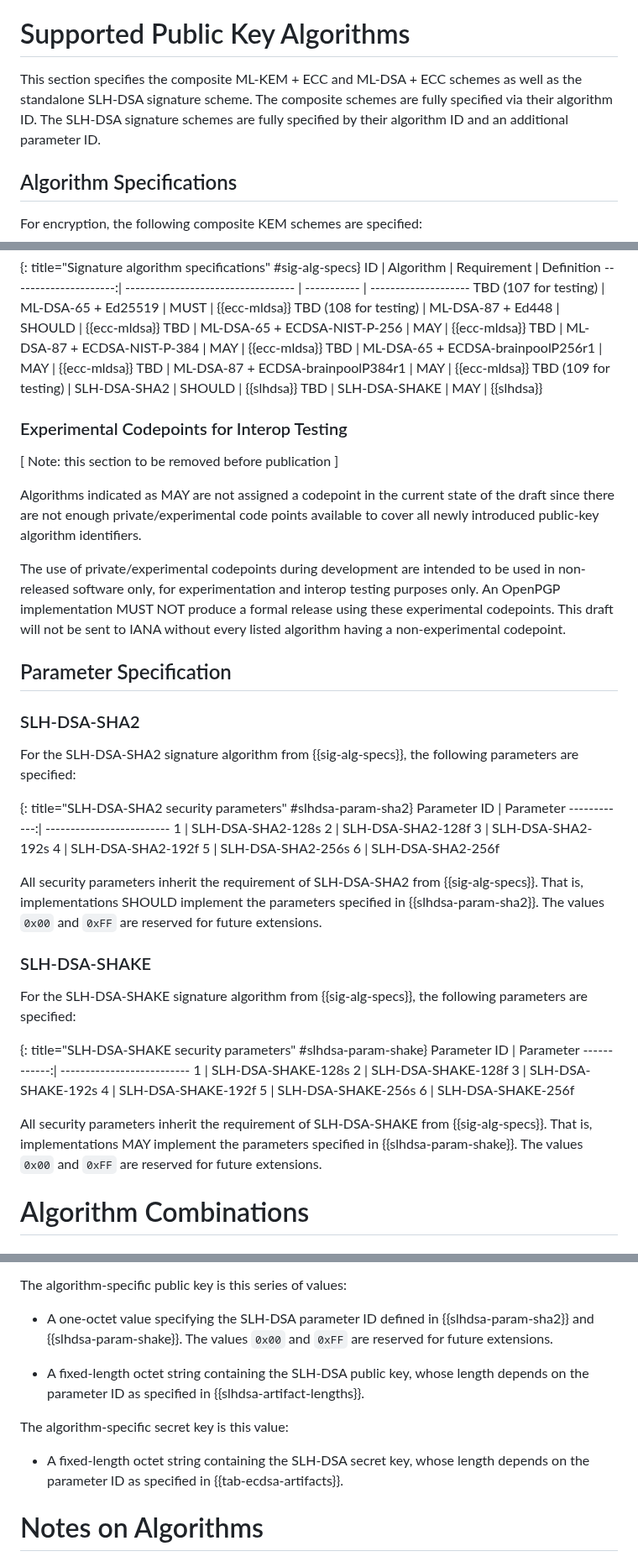
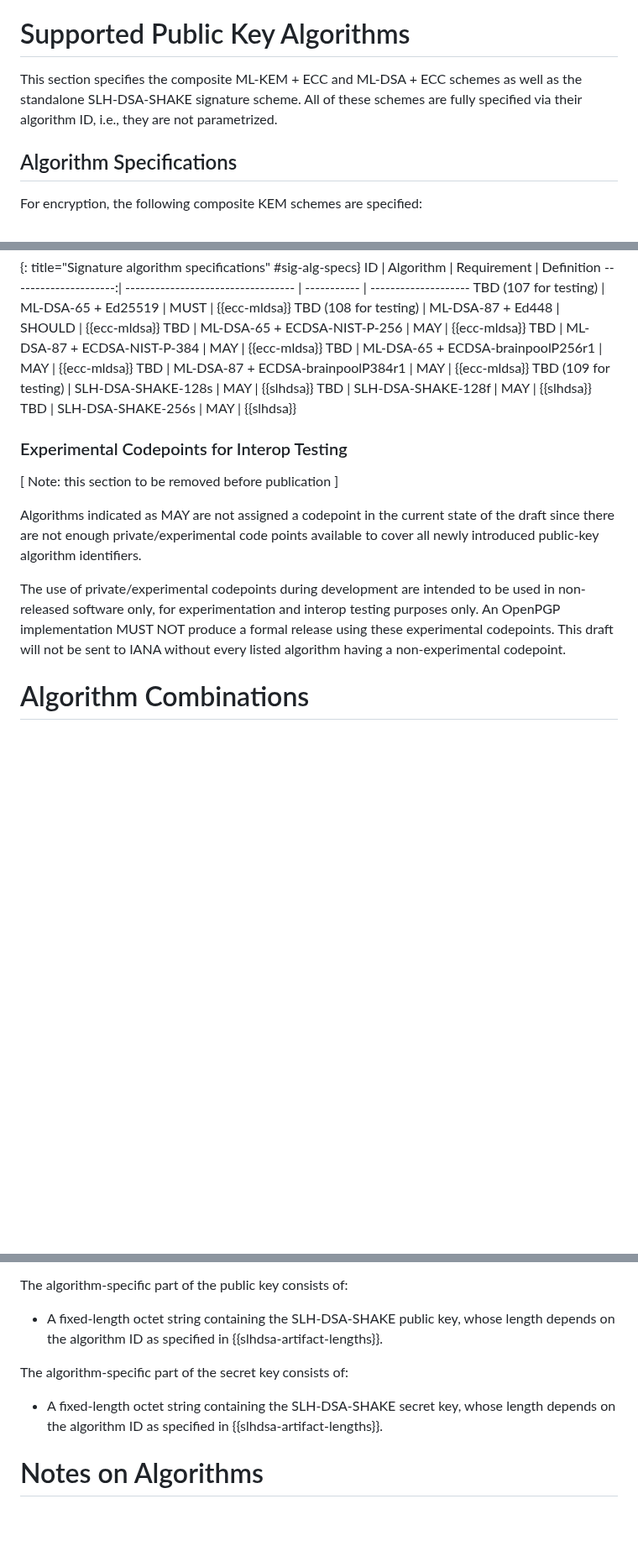
Before and after one commit to openpgp-pqc/draft-openpgp-pqc, a Markdown page: draft-ietf-openpgp-pqc.md, 3 parts joined by grey strips. Shown at 84% size. GitHub-like rendering; blank space fills up the shorter version.

```diff
--- a/draft-ietf-openpgp-pqc.md
+++ b/draft-ietf-openpgp-pqc.md
@@ -497,9 +497,8 @@ specification.
 # Supported Public Key Algorithms
 
 This section specifies the composite ML-KEM + ECC and ML-DSA + ECC schemes as
-well as the standalone SLH-DSA signature scheme. The composite schemes are
-fully specified via their algorithm ID. The SLH-DSA signature schemes are
-fully specified by their algorithm ID and an additional parameter ID.
+well as the standalone SLH-DSA-SHAKE signature scheme. All of these schemes are
+fully specified via their algorithm ID, i.e., they are not parametrized.
 
 ## Algorithm Specifications
 
@@ -526,8 +525,9 @@ TBD                   | ML-DSA-65 + ECDSA-NIST-P-256       | MAY         | {{ecc
 TBD                   | ML-DSA-87 + ECDSA-NIST-P-384       | MAY         | {{ecc-mldsa}}
 TBD                   | ML-DSA-65 + ECDSA-brainpoolP256r1  | MAY         | {{ecc-mldsa}}
 TBD                   | ML-DSA-87 + ECDSA-brainpoolP384r1  | MAY         | {{ecc-mldsa}}
-TBD (109 for testing) | SLH-DSA-SHA2                       | SHOULD      | {{slhdsa}}
-TBD                   | SLH-DSA-SHAKE                      | MAY         | {{slhdsa}}
+TBD (109 for testing) | SLH-DSA-SHAKE-128s                 | MAY         | {{slhdsa}}
+TBD                   | SLH-DSA-SHAKE-128f                 | MAY         | {{slhdsa}}
+TBD                   | SLH-DSA-SHAKE-256s                 | MAY         | {{slhdsa}}
 
 ### Experimental Codepoints for Interop Testing
 
@@ -540,49 +540,6 @@ to cover all newly introduced public-key algorithm identifiers.
 The use of private/experimental codepoints during development are intended to be used in non-released software only, for experimentation and interop testing purposes only.
 An OpenPGP implementation MUST NOT produce a formal release using these experimental codepoints.
 This draft will not be sent to IANA without every listed algorithm having a non-experimental codepoint.
-
-
-## Parameter Specification
-
-### SLH-DSA-SHA2
-
-For the SLH-DSA-SHA2 signature algorithm from {{sig-alg-specs}}, the following
-parameters are specified:
-
-{: title="SLH-DSA-SHA2 security parameters" #slhdsa-param-sha2}
-Parameter ID | Parameter
-------------:| -------------------------
-1            | SLH-DSA-SHA2-128s
-2            | SLH-DSA-SHA2-128f
-3            | SLH-DSA-SHA2-192s
-4            | SLH-DSA-SHA2-192f
-5            | SLH-DSA-SHA2-256s
-6            | SLH-DSA-SHA2-256f
-
-All security parameters inherit the requirement of SLH-DSA-SHA2 from
-{{sig-alg-specs}}. That is, implementations SHOULD implement the parameters
-specified in {{slhdsa-param-sha2}}. The values `0x00` and `0xFF` are reserved
-for future extensions.
-
-### SLH-DSA-SHAKE
-
-For the SLH-DSA-SHAKE signature algorithm from {{sig-alg-specs}}, the
-following parameters are specified:
-
-{: title="SLH-DSA-SHAKE security parameters" #slhdsa-param-shake}
-Parameter ID | Parameter
-------------:| --------------------------
-1            | SLH-DSA-SHAKE-128s
-2            | SLH-DSA-SHAKE-128f
-3            | SLH-DSA-SHAKE-192s
-4            | SLH-DSA-SHAKE-192f
-5            | SLH-DSA-SHAKE-256s
-6            | SLH-DSA-SHAKE-256f
-
-All security parameters inherit the requirement of SLH-DSA-SHAKE from
-{{sig-alg-specs}}. That is, implementations MAY implement the parameters
-specified in {{slhdsa-param-shake}}. The values `0x00` and `0xFF` are reserved
-for future extensions.
 
 # Algorithm Combinations
 
@@ -1374,18 +1317,14 @@ The SLH-DSA scheme MUST be used only with v6 keys, as defined in
 [I-D.ietf-openpgp-crypto-refresh].
 
-The algorithm-specific public key is this series of values:
-
- - A one-octet value specifying the SLH-DSA parameter ID defined in
-   {{slhdsa-param-sha2}} and {{slhdsa-param-shake}}. The values `0x00` and
-   `0xFF` are reserved for future extensions.
-
- - A fixed-length octet string containing the SLH-DSA public key, whose length
-   depends on the parameter ID as specified in {{slhdsa-artifact-lengths}}.
-
-The algorithm-specific secret key is this value:
-
- - A fixed-length octet string containing the SLH-DSA secret key, whose length
-   depends on the parameter ID as specified in {{tab-ecdsa-artifacts}}.
+The algorithm-specific part of the public key consists of:
+
+ - A fixed-length octet string containing the SLH-DSA-SHAKE public key, whose length
+   depends on the algorithm ID as specified in {{slhdsa-artifact-lengths}}.
+
+The algorithm-specific part of the secret key consists of:
+
+ - A fixed-length octet string containing the SLH-DSA-SHAKE secret key, whose length
+   depends on the algorithm ID as specified in {{slhdsa-artifact-lengths}}.
 
 # Notes on Algorithms
 
```
Also changed, not shown: other parts of draft-ietf-openpgp-pqc.md (+80 -102 lines).
